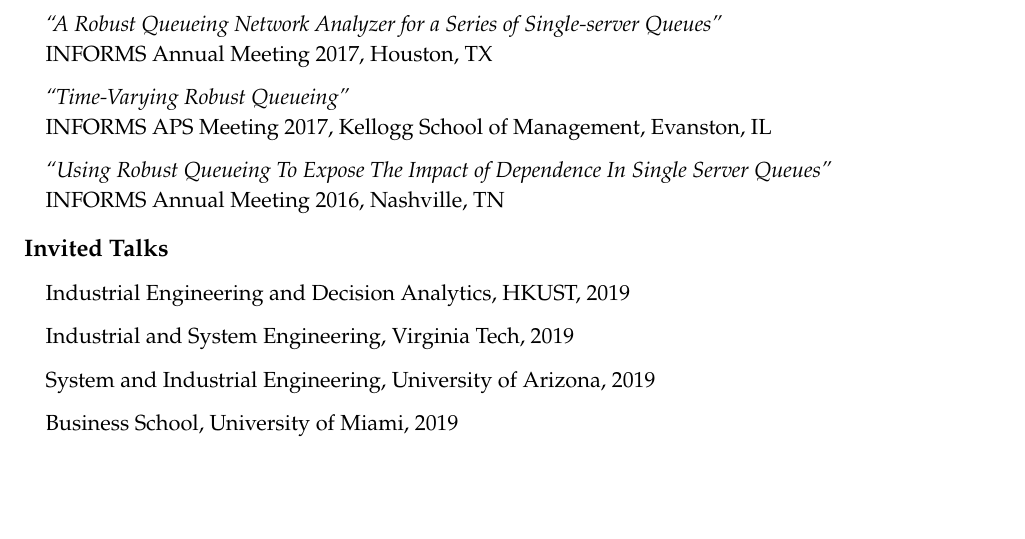
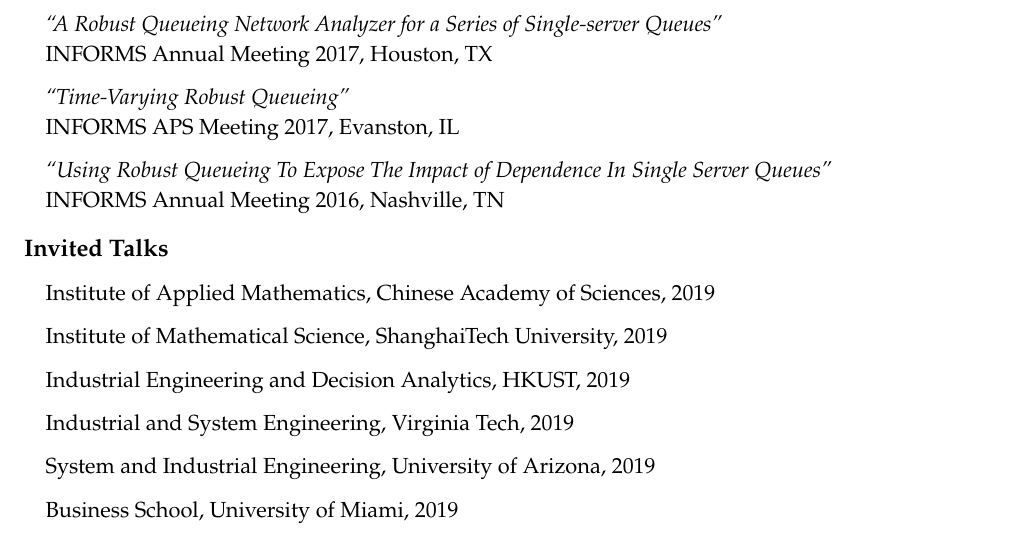
Before and after one commit to cnyouwei/cnyouwei.github.io, a LaTeX CV (CV.tex): part of page 2 of 2, cut so that both start at the same text, the shorter picture padded with empty space. Compiled offline with pdfLaTeX.

Commit message:
Update talks

```diff
--- a/CV.tex
+++ b/CV.tex
@@ -145,7 +145,7 @@
 	\item[] {\em``A Robust Queueing Network Analyzer for a Series of Single-server Queues''} \\
       INFORMS Annual Meeting 2017, Houston, TX
 	\item[] {\em``Time-Varying Robust Queueing''} \\
-      INFORMS APS Meeting 2017,  Kellogg School of Management, Evanston, IL
+      INFORMS APS Meeting 2017, Evanston, IL
 	\item[] {\em``Using Robust Queueing To Expose The Impact of Dependence In Single Server Queues''} \\
       INFORMS Annual Meeting 2016, Nashville, TN
 \end{itemize}
@@ -153,6 +153,8 @@
 \smallskip
 \textbf{\large Invited Talks}
 \begin{itemize}
+	\item[] Institute of Applied Mathematics, Chinese Academy of Sciences, 2019
+	\item[] Institute of Mathematical Science, ShanghaiTech University, 2019
 	\item[] Industrial Engineering and Decision Analytics, HKUST, 2019
 	\item[] Industrial and System Engineering, Virginia Tech, 2019
 	\item[] System and Industrial Engineering, University of Arizona, 2019
```
Also changed, not shown: CV.pdf, 2 other files.
